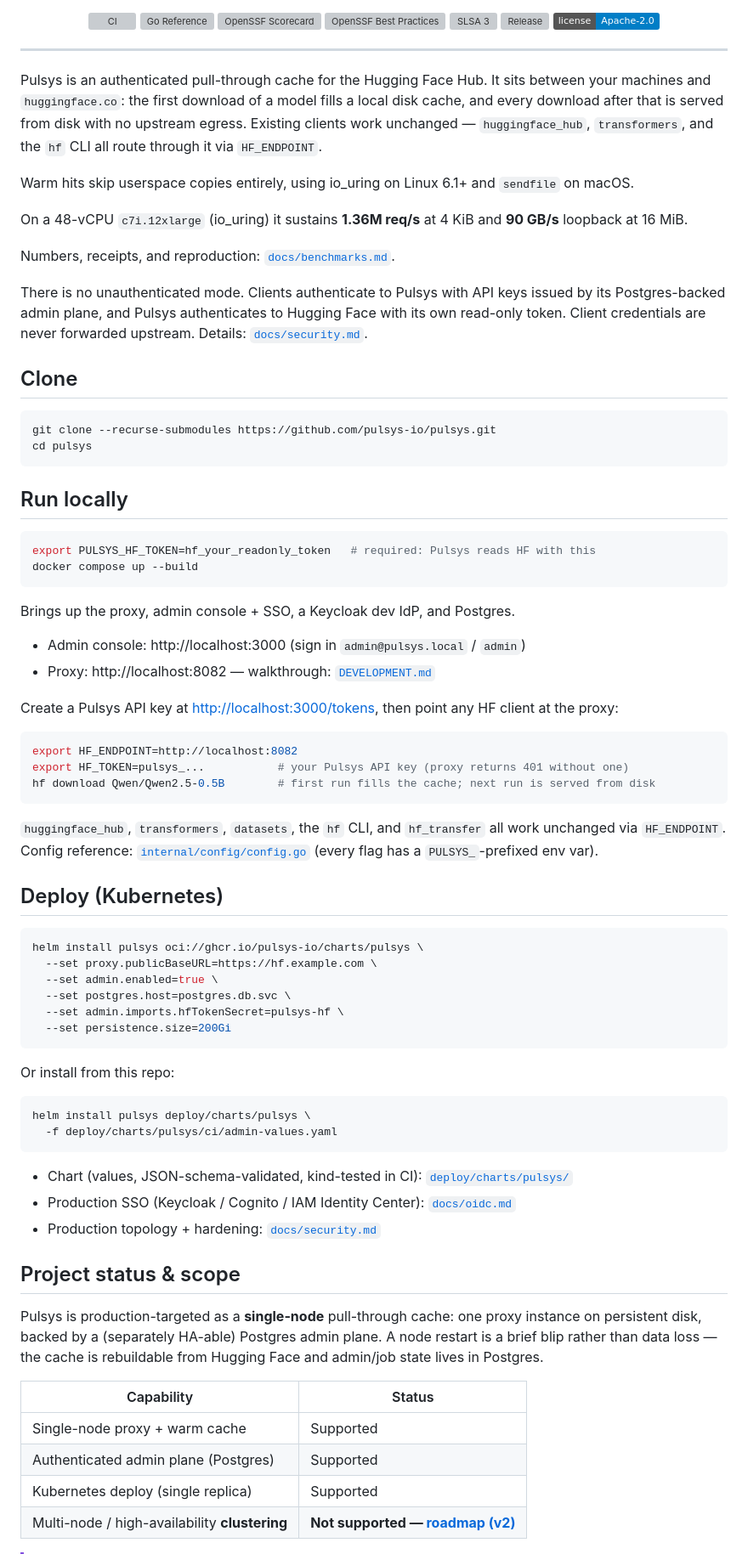
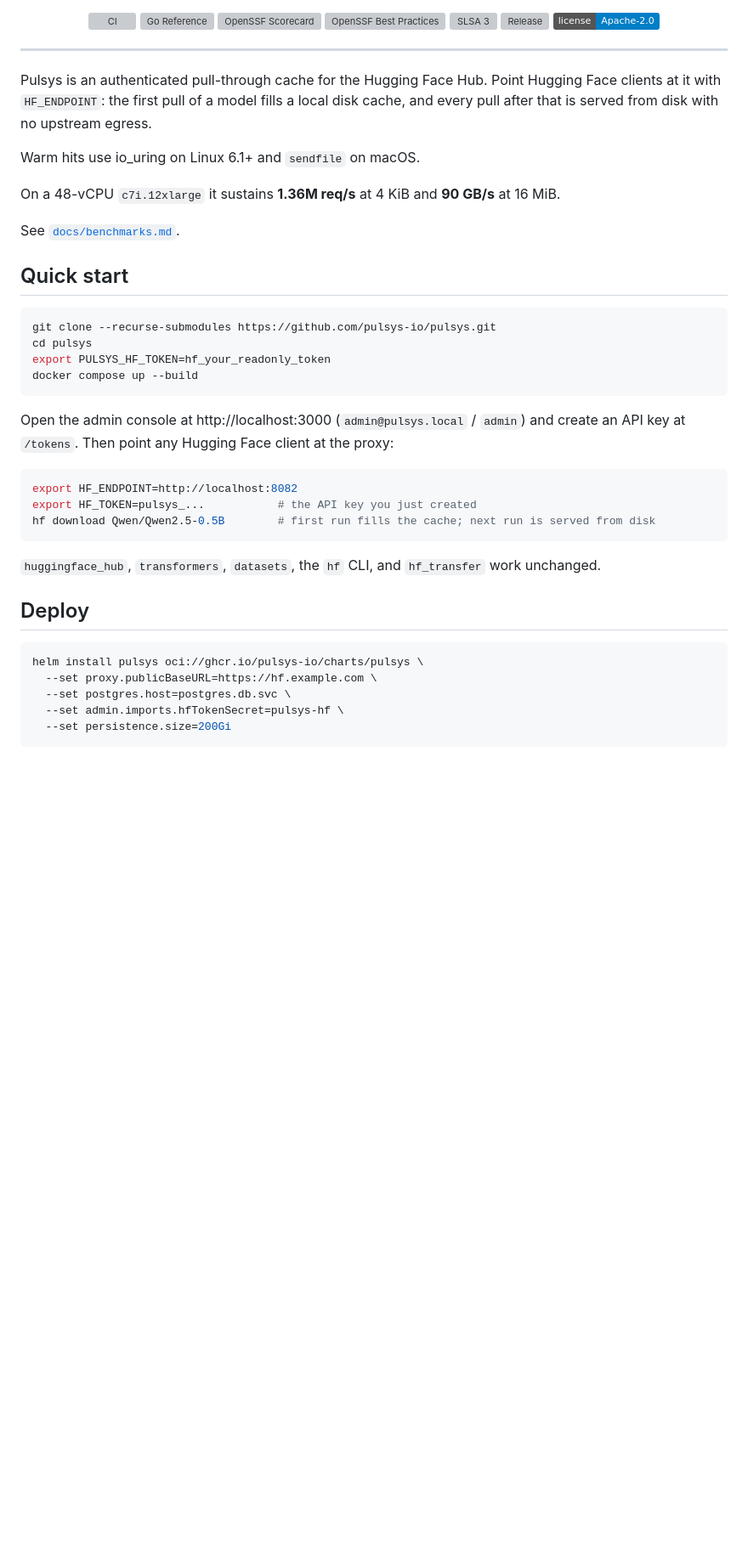
Before and after one commit to pulsys-io/pulsys, a Markdown page: README.md, the part around one of its changes. Shown at 85% size. GitHub-like rendering; badges without logos; blank space fills up the shorter version; grey boxes are pictures that could not be loaded.

Commit message:
fix wording

````diff
--- a/README.md
+++ b/README.md
@@ -21,92 +21,47 @@ warm path.
 
 ---
 
-Pulsys is an authenticated pull-through cache for the Hugging Face Hub. It sits
-between your machines and `huggingface.co`: the first download of a model fills
-a local disk cache, and every download after that is served from disk with no
-upstream egress. Existing clients work unchanged — `huggingface_hub`,
-`transformers`, and the `hf` CLI all route through it via `HF_ENDPOINT`.
+Pulsys is an authenticated pull-through cache for the Hugging Face Hub. Point
+Hugging Face clients at it with `HF_ENDPOINT`: the first pull of a model fills a
+local disk cache, and every pull after that is served from disk with no upstream
+egress.
 
-Warm hits skip userspace copies entirely, using io_uring on Linux 6.1+ and
-`sendfile` on macOS.
+Warm hits use io_uring on Linux 6.1+ and `sendfile` on macOS.
 <!-- bench:headline:start -->
-On a 48-vCPU `c7i.12xlarge` (io_uring) it sustains **1.36M req/s** at 4 KiB and
-**90 GB/s** loopback at 16 MiB.
+On a 48-vCPU `c7i.12xlarge` it sustains **1.36M req/s** at 4 KiB and **90 GB/s**
+at 16 MiB.
 <!-- bench:headline:end -->
-Numbers, receipts, and reproduction:
-[`docs/benchmarks.md`](docs/benchmarks.md).
+See [`docs/benchmarks.md`](docs/benchmarks.md).
 
-There is no unauthenticated mode. Clients authenticate to Pulsys with API keys
-issued by its Postgres-backed admin plane, and Pulsys authenticates to Hugging
-Face with its own read-only token. Client credentials are never forwarded
-upstream. Details: [`docs/security.md`](docs/security.md#credential-model).
-
-## Clone
+## Quick start
 
 ```bash
 git clone --recurse-submodules https://github.com/pulsys-io/pulsys.git
 cd pulsys
-```
-
-## Run locally
-
-```bash
-export PULSYS_HF_TOKEN=hf_your_readonly_token   # required: Pulsys reads HF with this
+export PULSYS_HF_TOKEN=hf_your_readonly_token
 docker compose up --build
 ```
 
-Brings up the proxy, admin console + SSO, a Keycloak dev IdP, and Postgres.
-
-- Admin console: http://localhost:3000 (sign in `admin@pulsys.local` / `admin`)
-- Proxy: http://localhost:8082 — walkthrough: [`DEVELOPMENT.md`](DEVELOPMENT.md#local-development)
-
-Create a Pulsys API key at [http://localhost:3000/tokens](http://localhost:3000/tokens),
-then point any HF client at the proxy:
+Open the admin console at http://localhost:3000 (`admin@pulsys.local` / `admin`)
+and create an API key at `/tokens`. Then point any Hugging Face client at the
+proxy:
 
 ```bash
 export HF_ENDPOINT=http://localhost:8082
-export HF_TOKEN=pulsys_...           # your Pulsys API key (proxy returns 401 without one)
+export HF_TOKEN=pulsys_...           # the API key you just created
 hf download Qwen/Qwen2.5-0.5B        # first run fills the cache; next run is served from disk
 ```
 
 `huggingface_hub`, `transformers`, `datasets`, the `hf` CLI, and `hf_transfer`
-all work unchanged via `HF_ENDPOINT`. Config reference:
-[`internal/config/config.go`](internal/config/config.go) (every flag has a
-`PULSYS_`-prefixed env var).
+work unchanged.
 
-## Deploy (Kubernetes)
+## Deploy
 
 ```bash
 helm install pulsys oci://ghcr.io/pulsys-io/charts/pulsys \
   --set proxy.publicBaseURL=https://hf.example.com \
-  --set admin.enabled=true \
   --set postgres.host=postgres.db.svc \
   --set admin.imports.hfTokenSecret=pulsys-hf \
   --set persistence.size=200Gi
 ```
 
-Or install from this repo:
-
-```bash
-helm install pulsys deploy/charts/pulsys \
-  -f deploy/charts/pulsys/ci/admin-values.yaml
-```
-
-- Chart (values, JSON-schema-validated, kind-tested in CI): [`deploy/charts/pulsys/`](deploy/charts/pulsys/)
-- Production SSO (Keycloak / Cognito / IAM Identity Center): [`docs/oidc.md`](docs/oidc.md)
-- Production topology + hardening: [`docs/security.md`](docs/security.md#deployment-security-model)
-
-## Project status & scope
-
-Pulsys is production-targeted as a **single-node** pull-through cache: one proxy
-instance on persistent disk, backed by a (separately HA-able) Postgres admin
-plane. A node restart is a brief blip rather than data loss — the cache is
-rebuildable from Hugging Face and admin/job state lives in Postgres.
-
-| Capability | Status |
-|---|---|
-| Single-node proxy + warm cache | Supported |
-| Authenticated admin plane (Postgres) | Supported |
-| Kubernetes deploy (single replica) | Supported |
-| Multi-node / high-availability **clustering** | **Not supported — [roadmap (v2)](ROADMAP.md)** |
-
````
Also changed, not shown: other parts of README.md (+4 -25 lines), ROADMAP.md (+0 -3 lines).
